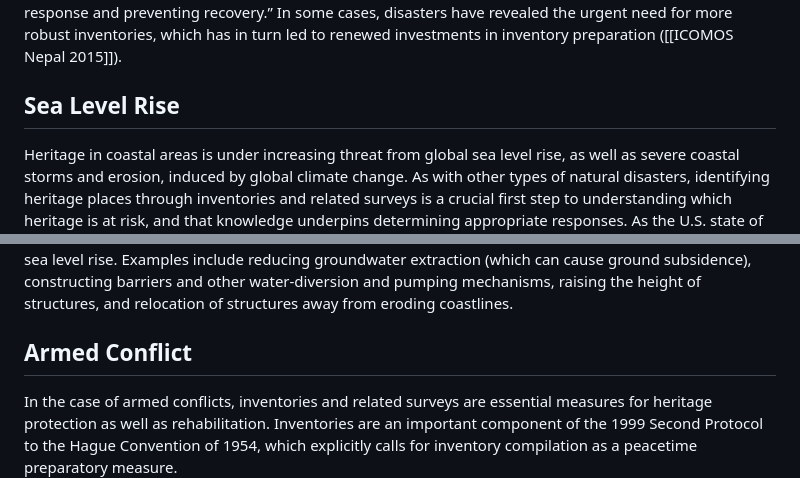
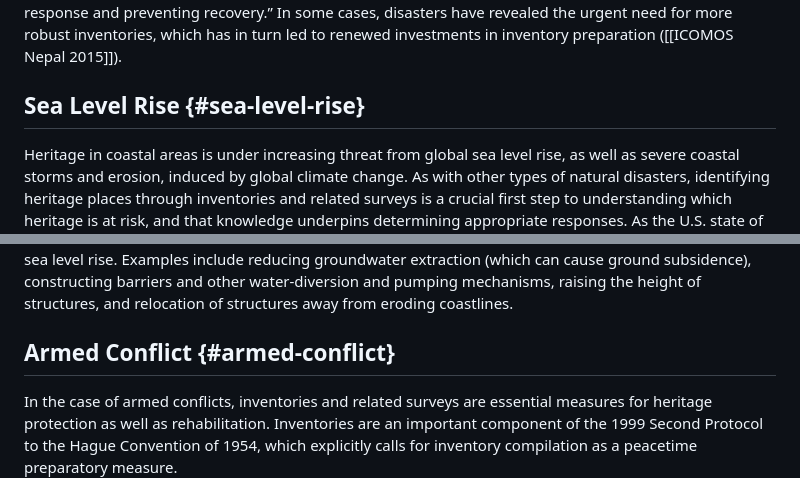
Before and after one commit to thegetty/inventories-and-surveys, a Markdown page: content/part-3/chapter-12.md, 2 parts joined by grey strips. GitHub-like rendering.

```diff
--- a/content/part-3/chapter-12.md
+++ b/content/part-3/chapter-12.md
@@ -111,7 +111,7 @@ The reaction during a disaster to mobilize, assess impacts, and prevent further
 
 Experience has shown that natural disasters are an ultimate test of the completeness, quality, and usability of heritage inventories. As noted by McCarthy ([[McCarthy 2013\|\|2013\|16]]), “Without an accurate inventory, responders spend valuable time identifying instead of evaluating resources, slowing the response and preventing recovery.” In some cases, disasters have revealed the urgent need for more robust inventories, which has in turn led to renewed investments in inventory preparation ([[ICOMOS Nepal 2015]]).
 
-## Sea Level Rise
+## Sea Level Rise {#sea-level-rise}
 
 Heritage in coastal areas is under increasing threat from global sea level rise, as well as severe coastal storms and erosion, induced by global climate change. As with other types of natural disasters, identifying heritage places through inventories and related surveys is a crucial first step to understanding which heritage is at risk, and that knowledge underpins determining appropriate responses. As the U.S. state of Florida’s guidance for climate change vulnerability assessments and adaptation planning notes, “a large part of setting the planning context will include identifying and inventorying existing historic and cultural resources. ... If no baseline inventory currently exists, the involvement of historic preservation agencies and organizations is important in the creation of a new historic resource inventory” ([[Florida Department of Economic Opportunity 2015\|24]]). If a heritage inventory for a coastal area is incomplete, areas that have not been investigated and that are most vulnerable to sea level rise–related impacts may be prioritized to be surveyed. Inventories in some places include submerged heritage resources; inventories of such resources may become increasingly necessary as sea levels rise.
 
@@ -125,7 +125,7 @@ Data from heritage inventories and related surveys can also provide a basis for
 
 Through vulnerability analysis and predictive modelling, agencies can then identify, evaluate, and prioritize appropriate responses ([[Taylor Engineering 2020]]). This process may involve modeling and then planning for a range of scenarios due to uncertainties about future changes. Predictive modelling and condition monitoring can together aid in identifying and prioritizing responses based on the significance of heritage resources and their corresponding vulnerability. If heritage is expected to be destroyed or abandoned, or if resources are limited and other heritage places are deemed to be of higher priority, potential responses may include excavation (in the case of archaeological sites) or more detailed recording. Alternatively, if heritage resources are deemed to be of particular significance, if resources are available, and if such adaptations are feasible and have limited negative impacts on the integrity of heritage resources, plans may be made for interventions to adapt heritage resources or their surroundings to mitigate the effects of sea level rise. Examples include reducing groundwater extraction (which can cause ground subsidence), constructing barriers and other water-diversion and pumping mechanisms, raising the height of structures, and relocation of structures away from eroding coastlines.
 
-## Armed Conflict
+## Armed Conflict {#armed-conflict}
 
 In the case of armed conflicts, inventories and related surveys are essential measures for heritage protection as well as rehabilitation. Inventories are an important component of the 1999 Second Protocol to the Hague Convention of 1954, which explicitly calls for inventory compilation as a peacetime preparatory measure.
 
```
Also changed, not shown: other parts of content/part-3/chapter-12.md (+7 -7 lines).
